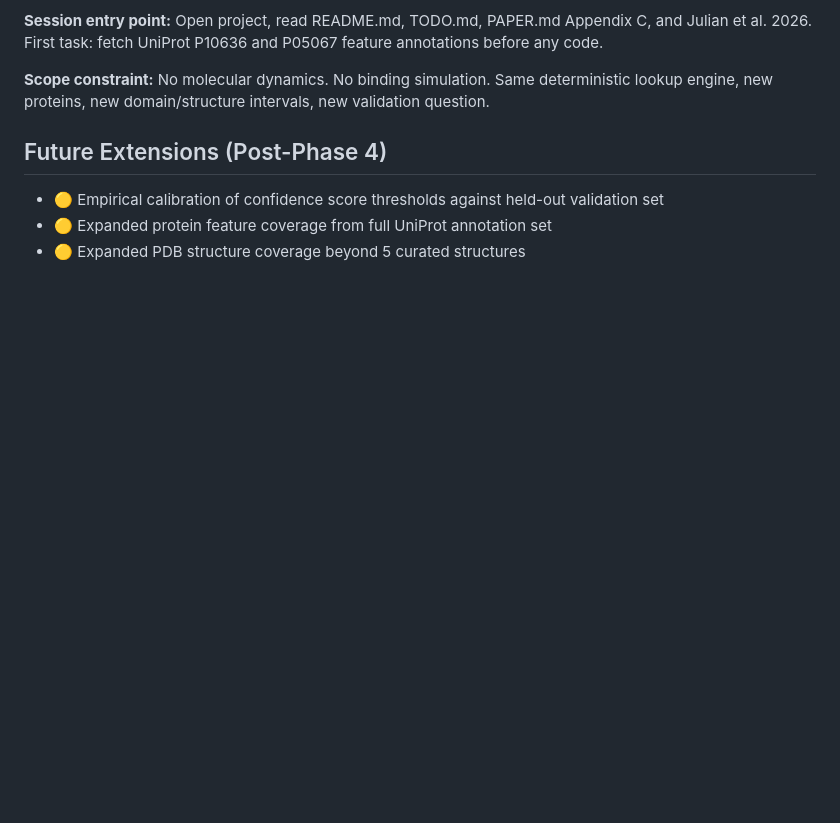
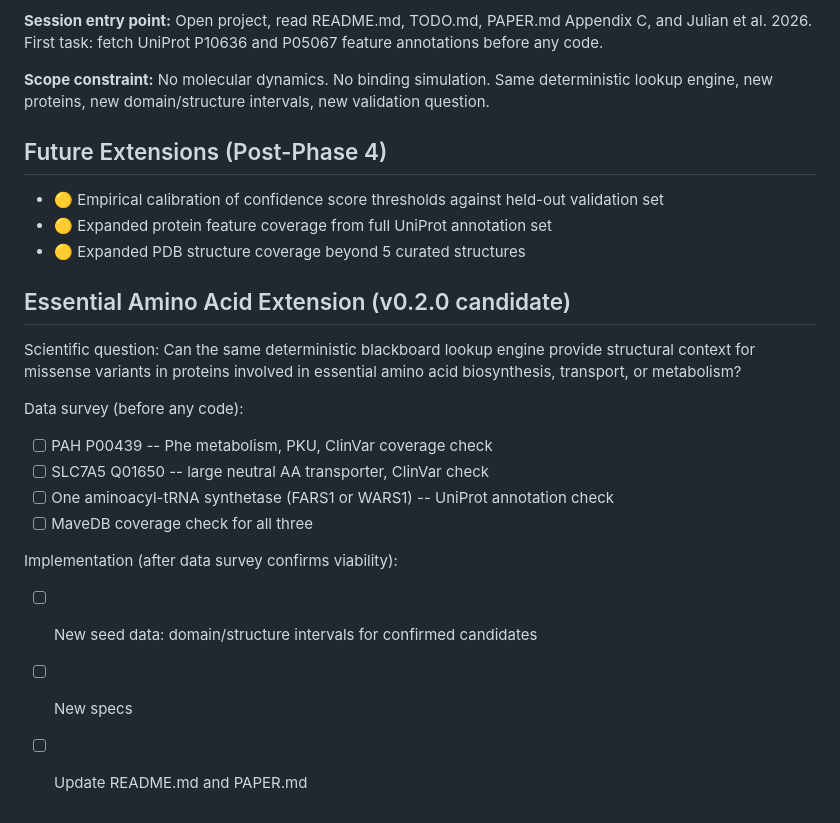
Before and after one commit to unixneo/protein_variants, a Markdown page: TODO.md, the part around the change. GitHub-like rendering; blank space fills up the shorter version.

```diff
--- a/TODO.md
+++ b/TODO.md
@@ -145,3 +145,20 @@ new proteins, new domain/structure intervals, new validation question.
 - 🟡 Empirical calibration of confidence score thresholds against held-out validation set
 - 🟡 Expanded protein feature coverage from full UniProt annotation set
 - 🟡 Expanded PDB structure coverage beyond 5 curated structures
+
+## Essential Amino Acid Extension (v0.2.0 candidate)
+
+Scientific question: Can the same deterministic blackboard lookup engine
+provide structural context for missense variants in proteins involved in
+essential amino acid biosynthesis, transport, or metabolism?
+
+Data survey (before any code):
+- [ ] PAH P00439 -- Phe metabolism, PKU, ClinVar coverage check
+- [ ] SLC7A5 Q01650 -- large neutral AA transporter, ClinVar check
+- [ ] One aminoacyl-tRNA synthetase (FARS1 or WARS1) -- UniProt annotation check
+- [ ] MaveDB coverage check for all three
+
+Implementation (after data survey confirms viability):
+- [ ] New seed data: domain/structure intervals for confirmed candidates
+- [ ] New specs
+- [ ] Update README.md and PAPER.md
```
